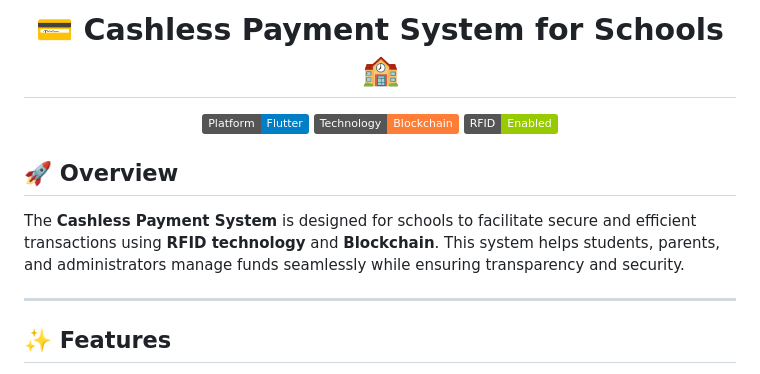
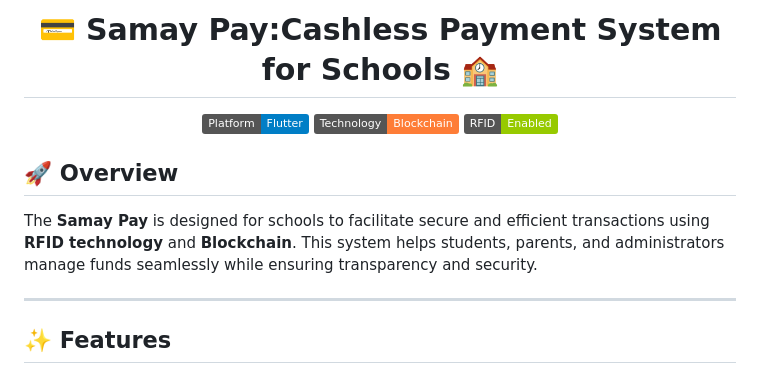
Before and after one commit to ShreyashChilip/CashlessPaymentSystem, a Markdown page: README.md, the part around the change. Rendered like a GitHub page; badges without logos.

```diff
--- a/README.md
+++ b/README.md
@@ -1,4 +1,4 @@
-<h1 align="center">💳 Cashless Payment System for Schools 🏫</h1>
+<h1 align="center">💳 Samay Pay:Cashless Payment System for Schools 🏫</h1>
 
 <p align="center">
     <img src="https://img.shields.io/badge/Platform-Flutter-blue?logo=flutter&logoColor=white">
@@ -8,7 +8,7 @@
 
 ## 🚀 Overview
 
-The **Cashless Payment System** is designed for schools to facilitate secure and efficient transactions using **RFID technology** and **Blockchain**. This system helps students, parents, and administrators manage funds seamlessly while ensuring transparency and security.
+The **Samay Pay** is designed for schools to facilitate secure and efficient transactions using **RFID technology** and **Blockchain**. This system helps students, parents, and administrators manage funds seamlessly while ensuring transparency and security.
 
 ---
 
```
